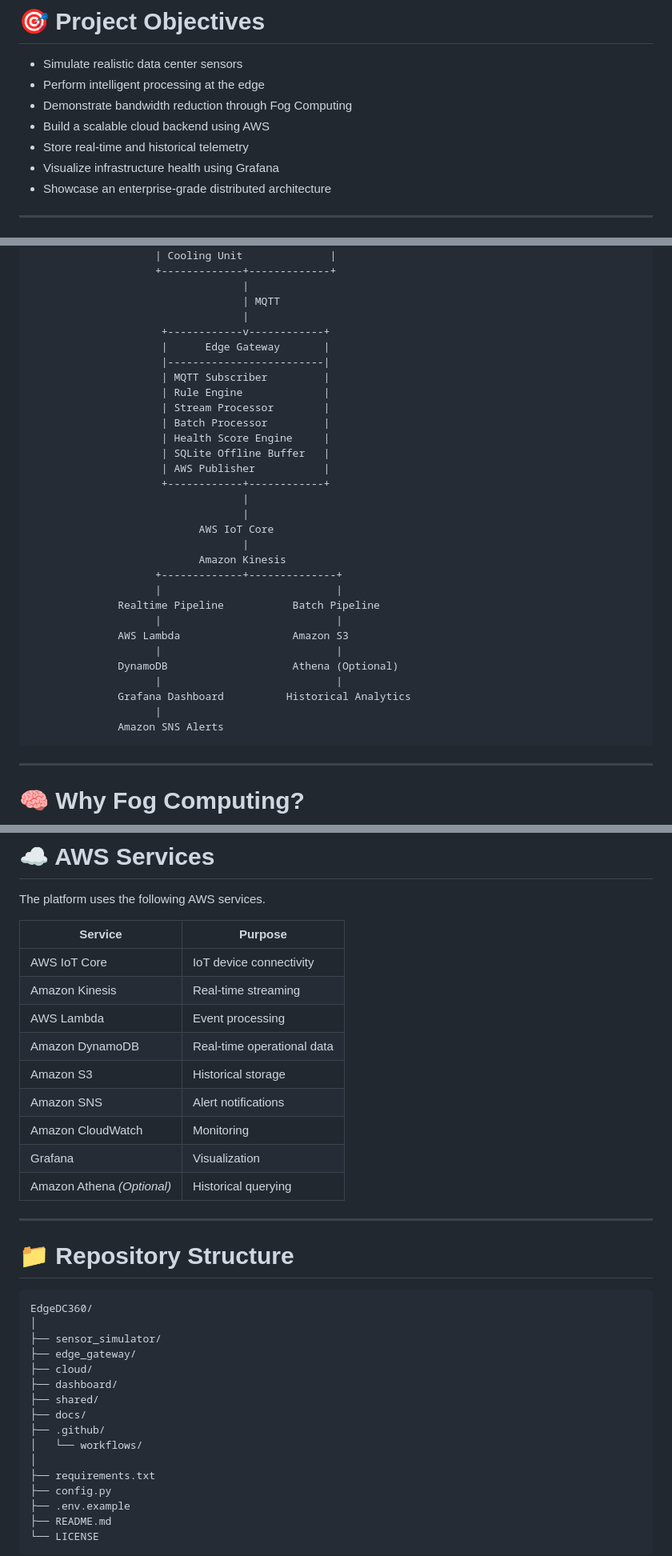
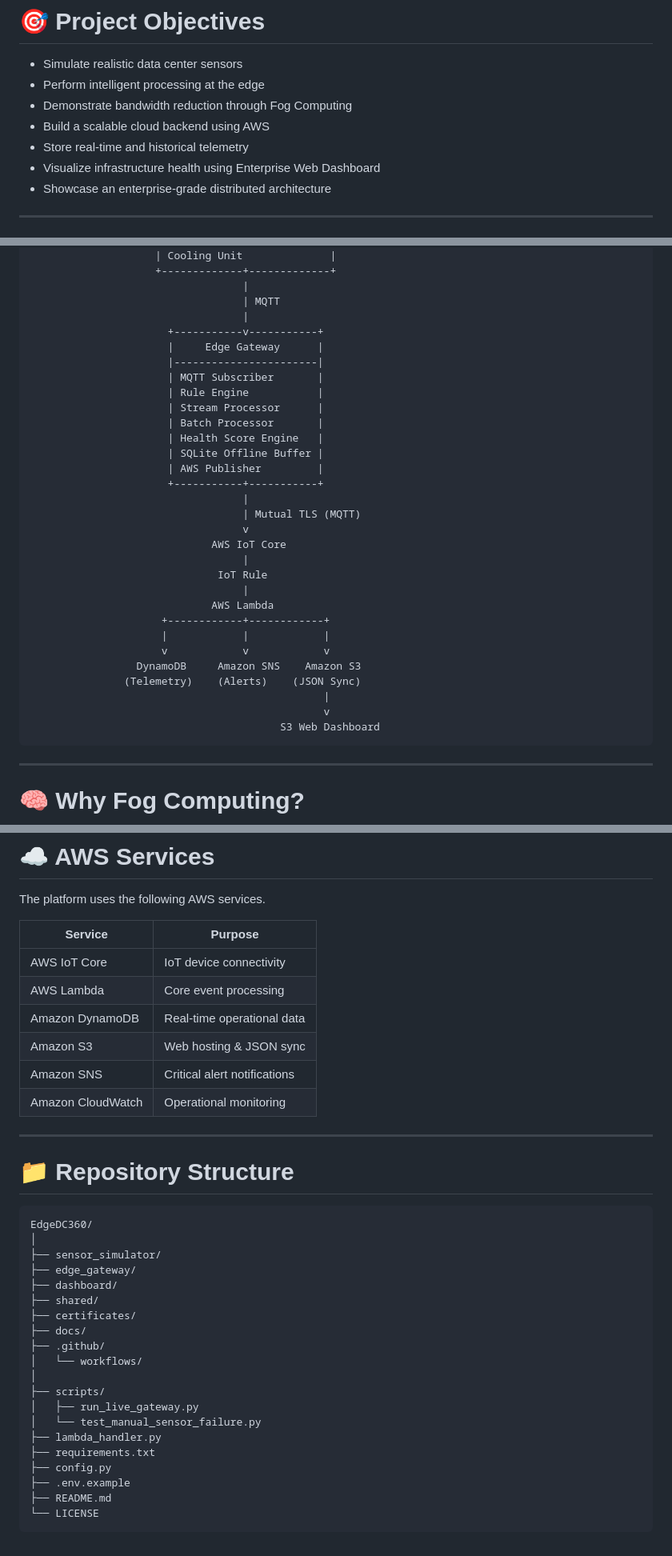
Before and after one commit to ajayanithaganesan/EdgeDC-360-Intelligent-Edge-Data-Center-Observability-Platform, a Markdown page: README.md, 3 parts joined by grey strips. Shown at 80% size. GitHub-like rendering.

````diff
--- a/README.md
+++ b/README.md
@@ -34,7 +34,7 @@ The platform demonstrates:
 * Demonstrate bandwidth reduction through Fog Computing
 * Build a scalable cloud backend using AWS
 * Store real-time and historical telemetry
-* Visualize infrastructure health using Grafana
+* Visualize infrastructure health using Enterprise Web Dashboard
 * Showcase an enterprise-grade distributed architecture
 
 ---
@@ -75,33 +75,33 @@ This architecture reduces cloud traffic while maintaining real-time visibility i
                                   |
                                   | MQTT
                                   |
-                     +------------v------------+
-                     |      Edge Gateway       |
-                     |-------------------------|
-                     | MQTT Subscriber         |
-                     | Rule Engine             |
-                     | Stream Processor        |
-                     | Batch Processor         |
-                     | Health Score Engine     |
-                     | SQLite Offline Buffer   |
-                     | AWS Publisher           |
+                      +-----------v-----------+
+                      |     Edge Gateway      |
+                      |-----------------------|
+                      | MQTT Subscriber       |
+                      | Rule Engine           |
+                      | Stream Processor      |
+                      | Batch Processor       |
+                      | Health Score Engine   |
+                      | SQLite Offline Buffer |
+                      | AWS Publisher         |
+                      +-----------+-----------+
+                                  |
+                                  | Mutual TLS (MQTT)
+                                  v
+                             AWS IoT Core
+                                  |
+                              IoT Rule
+                                  |
+                             AWS Lambda
                      +------------+------------+
-                                  |
-                                  |
-                           AWS IoT Core
-                                  |
-                           Amazon Kinesis
-                    +-------------+--------------+
-                    |                            |
-              Realtime Pipeline           Batch Pipeline
-                    |                            |
-              AWS Lambda                  Amazon S3
-                    |                            |
-              DynamoDB                    Athena (Optional)
-                    |                            |
-              Grafana Dashboard          Historical Analytics
-                    |
-              Amazon SNS Alerts
+                     |            |            |
+                     v            v            v
+                 DynamoDB     Amazon SNS    Amazon S3
+               (Telemetry)    (Alerts)    (JSON Sync)
+                                               |
+                                               v
+                                        S3 Web Dashboard
 ```
 
 ---
@@ -297,14 +291,11 @@ The platform uses the following AWS services.
 | Service                    | Purpose                    |
 | -------------------------- | -------------------------- |
 | AWS IoT Core               | IoT device connectivity    |
-| Amazon Kinesis             | Real-time streaming        |
-| AWS Lambda                 | Event processing           |
+| AWS Lambda                 | Core event processing      |
 | Amazon DynamoDB            | Real-time operational data |
-| Amazon S3                  | Historical storage         |
-| Amazon SNS                 | Alert notifications        |
-| Amazon CloudWatch          | Monitoring                 |
-| Grafana                    | Visualization              |
-| Amazon Athena *(Optional)* | Historical querying        |
+| Amazon S3                  | Web hosting & JSON sync    |
+| Amazon SNS                 | Critical alert notifications |
+| Amazon CloudWatch          | Operational monitoring     |
 
 ---
 
@@ -315,13 +306,17 @@ EdgeDC360/
 │
 ├── sensor_simulator/
 ├── edge_gateway/
-├── cloud/
 ├── dashboard/
 ├── shared/
+├── certificates/
 ├── docs/
 ├── .github/
 │   └── workflows/
 │
+├── scripts/
+│   ├── run_live_gateway.py
+│   └── test_manual_sensor_failure.py
+├── lambda_handler.py
 ├── requirements.txt
 ├── config.py
 ├── .env.example
````
Also changed, not shown: other parts of README.md (+22 -58 lines).
